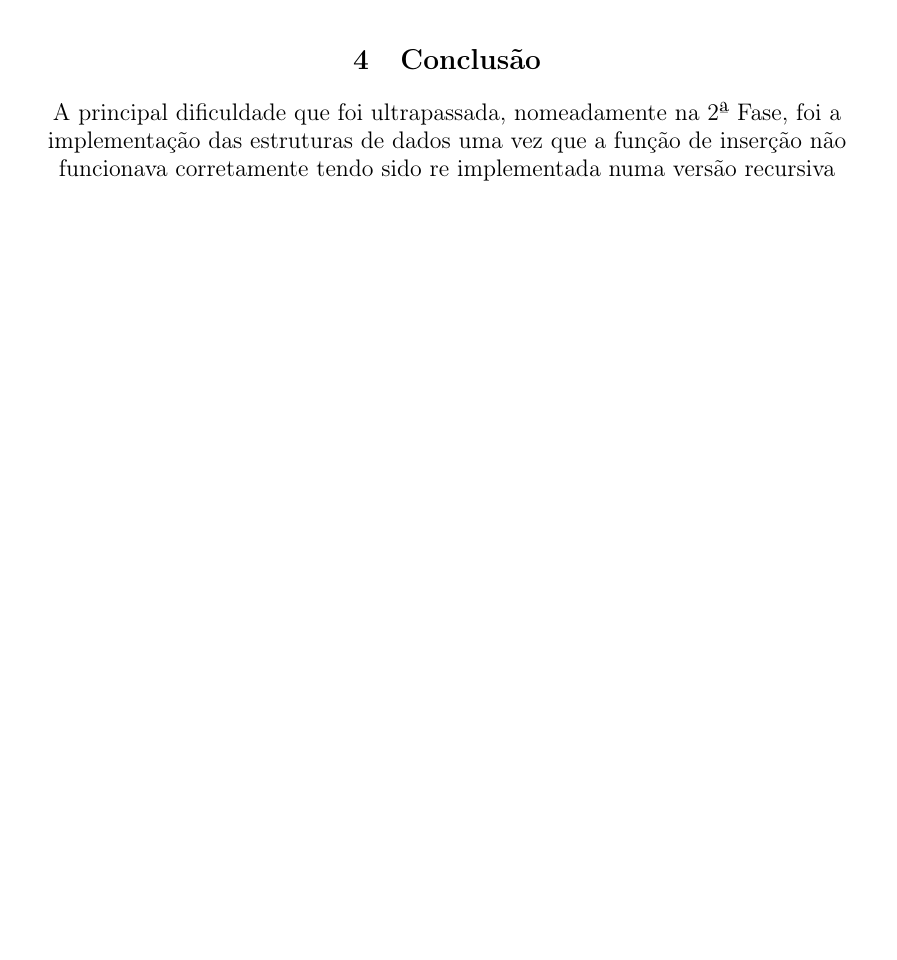
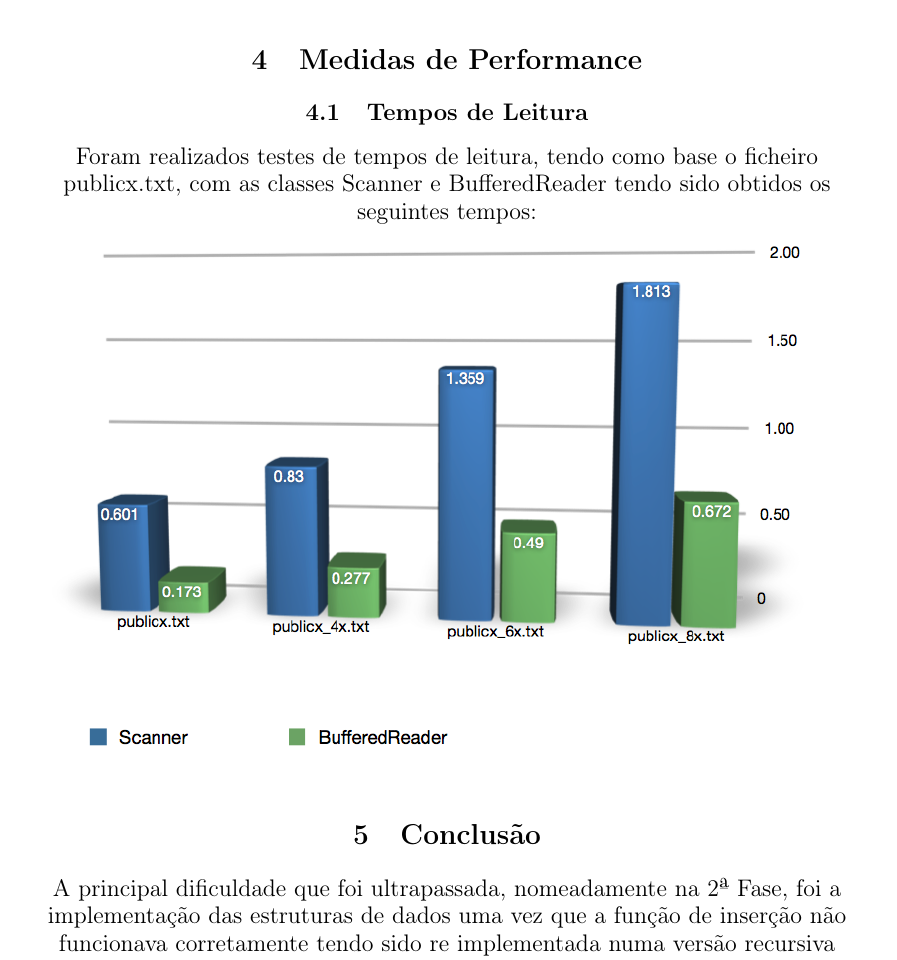
Before and after one commit to axelsilvaferreira/LI3-Java, a LaTeX paper (Relatorio/POO_relatorio.tex): part of page 6 of 6, cut at the place of the change, the shorter picture padded with empty space. Compiled offline with pdfLaTeX; the source files are stored in an older character set and shown here as Unicode.

Commit message:
changes to relatorio

```diff
--- a/Relatorio/POO_relatorio.tex
+++ b/Relatorio/POO_relatorio.tex
@@ -168,7 +168,10 @@
 			\item{tabela de coautores ate \#}
 		\end{itemize}
 %%%%%%%%%%%%%     Mediadas de Performance 30%    %%%%%%%%%%%%%%%%
-
+	\section{Medidas de Performance}
+		\subsection{Tempos de Leitura}
+			Foram realizados testes de tempos de leitura, tendo como base o ficheiro publicx.txt, com as classes Scanner e BufferedReader tendo sido obtidos os seguintes tempos:
+			\includegraphics[width=\textwidth]{grafico.png}
 
 
 %%%%%%%%%%%%%%%		CONCLUSAO		 %%%%%%%%%%%%%%%%%%
```
Also changed, not shown: Relatorio/TSWLatexianTemp_000221.tex (renamed from Relatorio/TSWLatexianTemp_000177.tex, +4 -1 lines), Relatorio/TSWLatexianTemp_000177.pdf (deleted), Relatorio/TSWLatexianTemp_000221.pdf (added), 11 other files.
